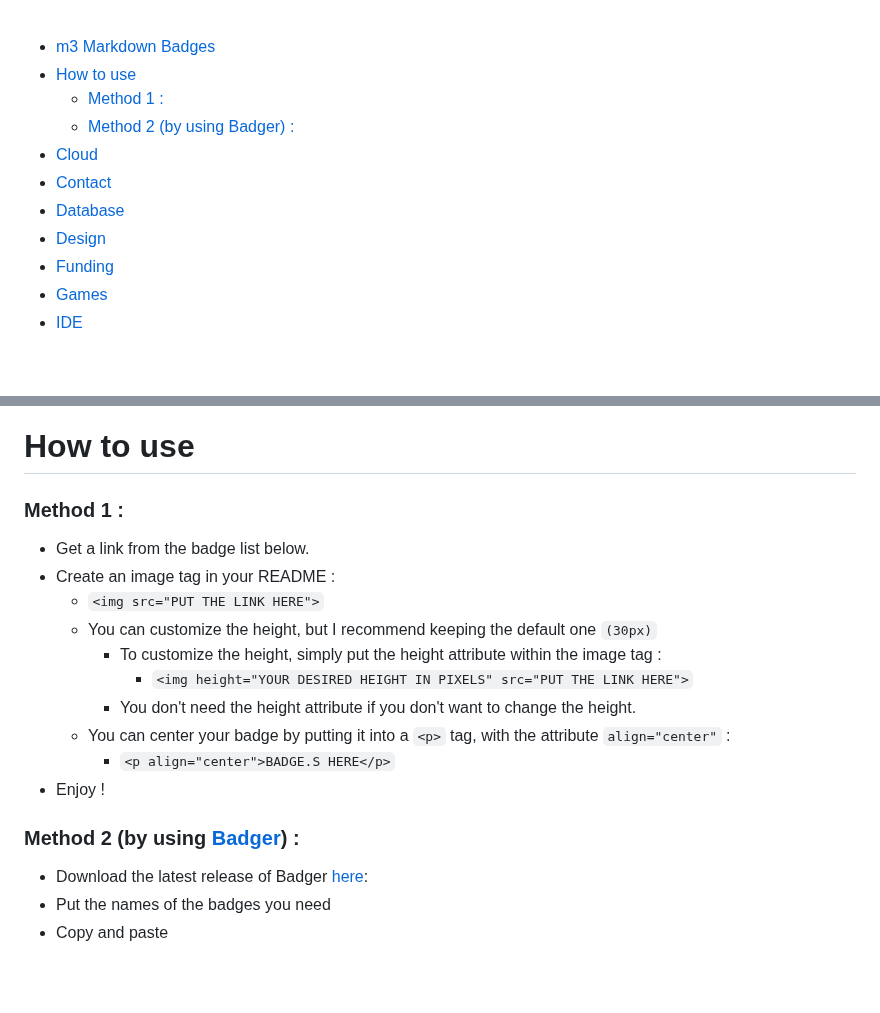
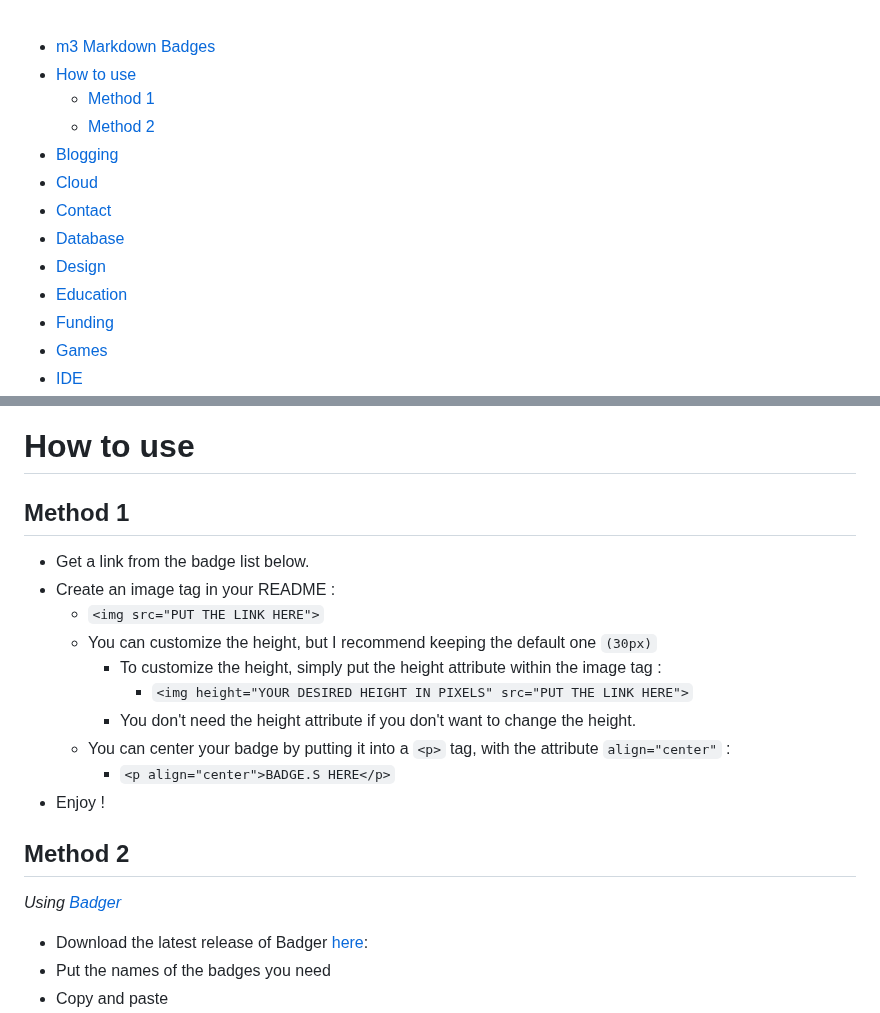
Before and after one commit to ziadOUA/m3-Markdown-Badges, a Markdown page: README.md, 2 parts joined by grey strips. GitHub-like rendering; blank space fills up the shorter version.

Commit message:
Fixed the badge list

```diff
--- a/README.md
+++ b/README.md
@@ -25,12 +25,14 @@
 
 - [m3 Markdown Badges](#m3-markdown-badges)
 - [How to use](#how-to-use)
-    - [Method 1 :](#method-1-)
-    - [Method 2 (by using Badger) :](#method-2-by-using-badger-)
+  - [Method 1](#method-1)
+  - [Method 2](#method-2)
+- [Blogging](#blogging)
 - [Cloud](#cloud)
 - [Contact](#contact)
 - [Database](#database)
 - [Design](#design)
+- [Education](#education)
 - [Funding](#funding)
 - [Games](#games)
 - [IDE](#ide)
@@ -50,7 +52,8 @@
 
 # How to use
 
-### Method 1 :
+## Method 1
+
 - Get a link from the badge list below.
 - Create an image tag in your README :
   - `<img src="PUT THE LINK HERE">`
@@ -62,7 +65,10 @@
     - `<p align="center">BADGE.S HERE</p>`
 - Enjoy !
 
-### Method 2 (by using [Badger](https://github.com/ziadOUA/Badger)) :
+## Method 2
+
+*Using [Badger](https://github.com/ziadOUA/Badger)*
+
 - Download the latest release of Badger [here](https://github.com/ziadOUA/Badger/releases/latest):
 - Put the names of the badges you need
 - Copy and paste
```
